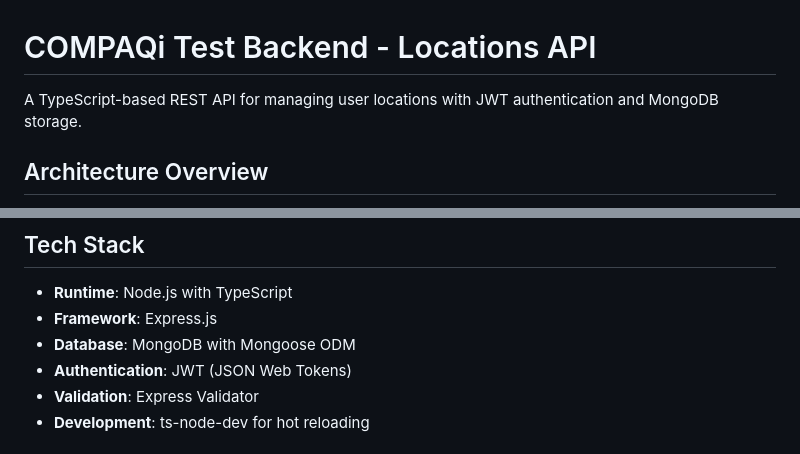
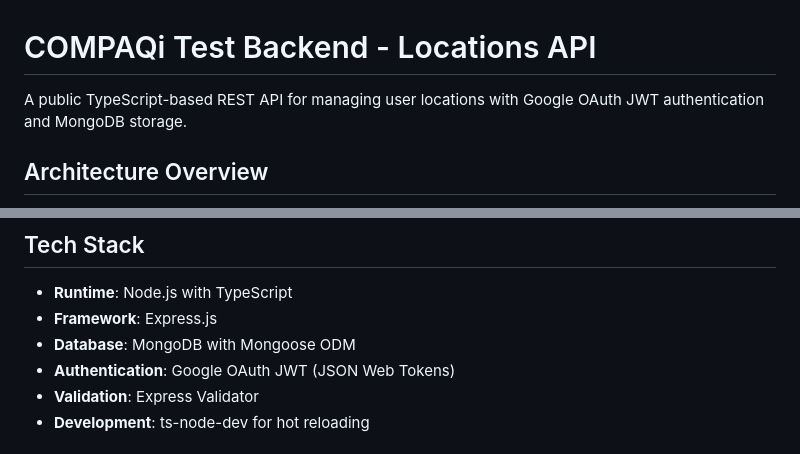
Before and after one commit to eduardoviscencio/compaqi-test-backend, a Markdown page: README.md, 2 parts joined by grey strips. Drawn GitHub-style.

```diff
--- a/README.md
+++ b/README.md
@@ -1,6 +1,6 @@
 # COMPAQi Test Backend - Locations API
 
-A TypeScript-based REST API for managing user locations with JWT authentication and MongoDB storage.
+A public TypeScript-based REST API for managing user locations with Google OAuth JWT authentication and MongoDB storage.
 
 ## Architecture Overview
 
@@ -25,7 +25,7 @@ This application follows a layered MVC (Model-View-Controller) architecture patt
 - **Runtime**: Node.js with TypeScript
 - **Framework**: Express.js
 - **Database**: MongoDB with Mongoose ODM
-- **Authentication**: JWT (JSON Web Tokens)
+- **Authentication**: Google OAuth JWT (JSON Web Tokens)
 - **Validation**: Express Validator
 - **Development**: ts-node-dev for hot reloading
 
```
Also changed, not shown: other parts of README.md (+22 -12 lines).
